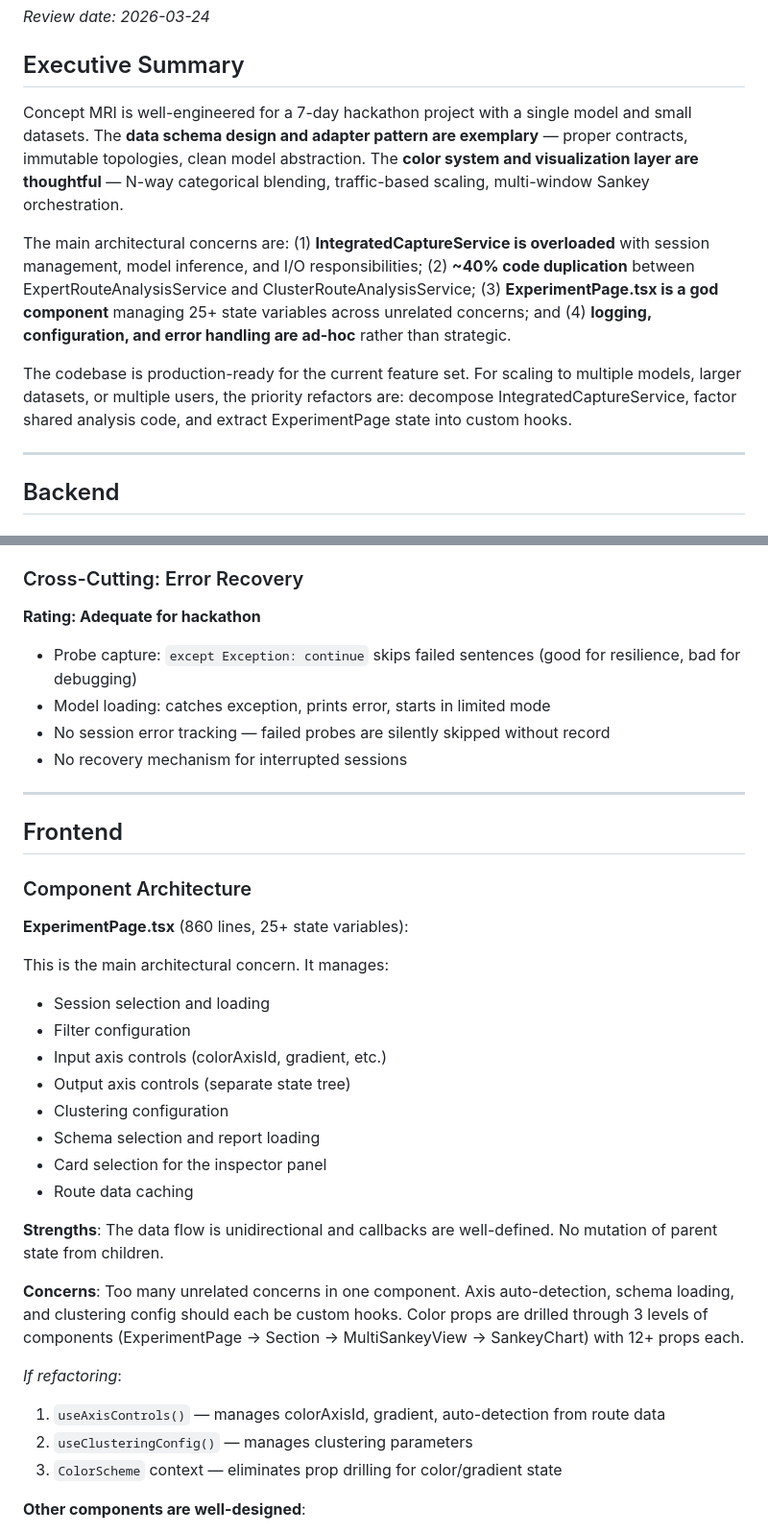
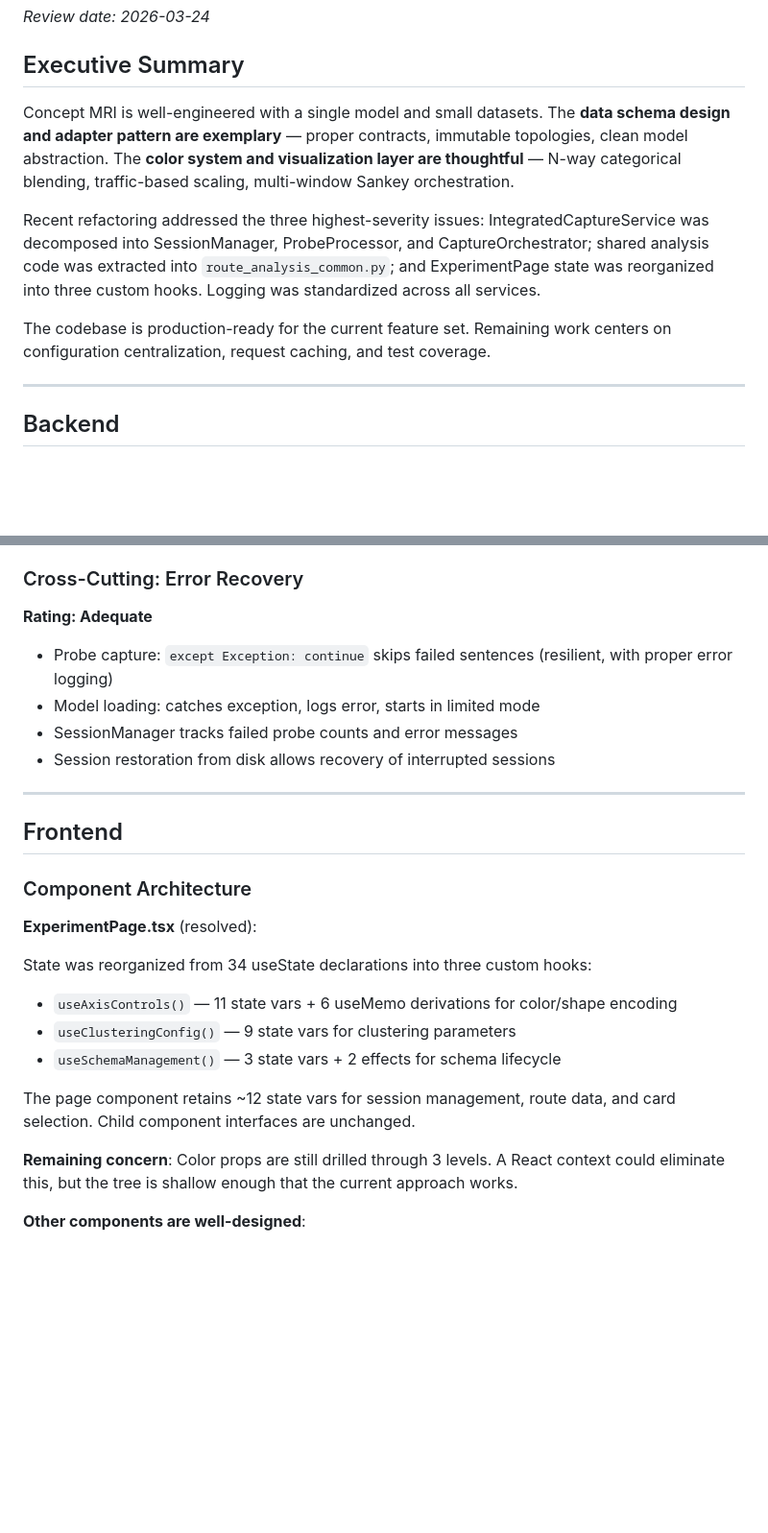
Before and after one commit to AndrewSmigaj/OpenAIHackathon-ConceptMRI, a Markdown page: docs/ARCHITECTURE_REVIEW.md, 2 parts joined by grey strips. Shown at 96% size. Drawn GitHub-style; blank space fills up the shorter version.

```diff
--- a/docs/ARCHITECTURE_REVIEW.md
+++ b/docs/ARCHITECTURE_REVIEW.md
@@ -4,11 +4,11 @@
 
 ## Executive Summary
 
-Concept MRI is well-engineered for a 7-day hackathon project with a single model and small datasets. The **data schema design and adapter pattern are exemplary** — proper contracts, immutable topologies, clean model abstraction. The **color system and visualization layer are thoughtful** — N-way categorical blending, traffic-based scaling, multi-window Sankey orchestration.
+Concept MRI is well-engineered with a single model and small datasets. The **data schema design and adapter pattern are exemplary** — proper contracts, immutable topologies, clean model abstraction. The **color system and visualization layer are thoughtful** — N-way categorical blending, traffic-based scaling, multi-window Sankey orchestration.
 
-The main architectural concerns are: (1) **IntegratedCaptureService is overloaded** with session management, model inference, and I/O responsibilities; (2) **~40% code duplication** between ExpertRouteAnalysisService and ClusterRouteAnalysisService; (3) **ExperimentPage.tsx is a god component** managing 25+ state variables across unrelated concerns; and (4) **logging, configuration, and error handling are ad-hoc** rather than strategic.
+Recent refactoring addressed the three highest-severity issues: IntegratedCaptureService was decomposed into SessionManager, ProbeProcessor, and CaptureOrchestrator; shared analysis code was extracted into `route_analysis_common.py`; and ExperimentPage state was reorganized into three custom hooks. Logging was standardized across all services.
 
-The codebase is production-ready for the current feature set. For scaling to multiple models, larger datasets, or multiple users, the priority refactors are: decompose IntegratedCaptureService, factor shared analysis code, and extract ExperimentPage state into custom hooks.
+The codebase is production-ready for the current feature set. Remaining work centers on configuration centralization, request caching, and test coverage.
 
 ---
 
@@ -121,12 +113,12 @@ Sufficient for a second model with minimal changes. The main gap: `dependencies.
 
 ### Cross-Cutting: Error Recovery
 
-**Rating: Adequate for hackathon**
+**Rating: Adequate**
 
-- Probe capture: `except Exception: continue` skips failed sentences (good for resilience, bad for debugging)
-- Model loading: catches exception, prints error, starts in limited mode
-- No session error tracking — failed probes are silently skipped without record
-- No recovery mechanism for interrupted sessions
+- Probe capture: `except Exception: continue` skips failed sentences (resilient, with proper error logging)
+- Model loading: catches exception, logs error, starts in limited mode
+- SessionManager tracks failed probe counts and error messages
+- Session restoration from disk allows recovery of interrupted sessions
 
 ---
 
@@ -134,26 +126,16 @@ Sufficient for a second model with minimal changes. The main gap: `dependencies.
 
 ### Component Architecture
 
-**ExperimentPage.tsx** (860 lines, 25+ state variables):
+**ExperimentPage.tsx** (resolved):
 
-This is the main architectural concern. It manages:
-- Session selection and loading
-- Filter configuration
-- Input axis controls (colorAxisId, gradient, etc.)
-- Output axis controls (separate state tree)
-- Clustering configuration
-- Schema selection and report loading
-- Card selection for the inspector panel
-- Route data caching
+State was reorganized from 34 useState declarations into three custom hooks:
+- `useAxisControls()` — 11 state vars + 6 useMemo derivations for color/shape encoding
+- `useClusteringConfig()` — 9 state vars for clustering parameters
+- `useSchemaManagement()` — 3 state vars + 2 effects for schema lifecycle
 
-**Strengths**: The data flow is unidirectional and callbacks are well-defined. No mutation of parent state from children.
+The page component retains ~12 state vars for session management, route data, and card selection. Child component interfaces are unchanged.
 
-**Concerns**: Too many unrelated concerns in one component. Axis auto-detection, schema loading, and clustering config should each be custom hooks. Color props are drilled through 3 levels of components (ExperimentPage → Section → MultiSankeyView → SankeyChart) with 12+ props each.
-
-*If refactoring*:
-1. `useAxisControls()` — manages colorAxisId, gradient, auto-detection from route data
-2. `useClusteringConfig()` — manages clustering parameters
-3. `ColorScheme` context — eliminates prop drilling for color/gradient state
+**Remaining concern**: Color props are still drilled through 3 levels. A React context could eliminate this, but the tree is shallow enough that the current approach works.
 
 **Other components are well-designed**:
 - `SankeyChart`: Pure visualization, no business logic
```
Also changed, not shown: other parts of docs/ARCHITECTURE_REVIEW.md (+37 -47 lines).
